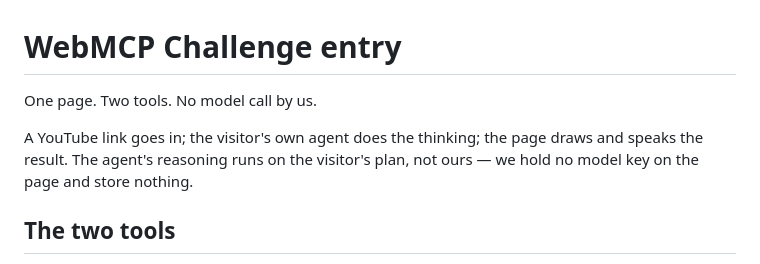
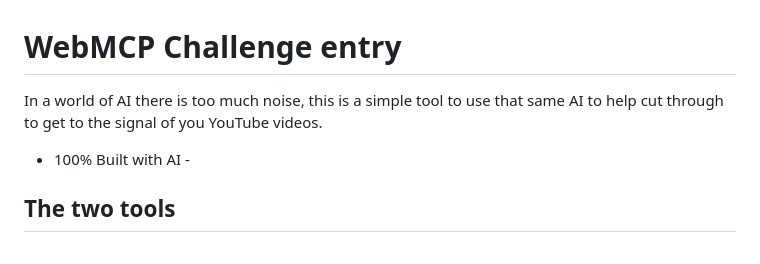
Before and after one commit to Meridian-XM/webmcp-challenge, a Markdown page: README.md, the part around the change. GitHub-like rendering.

```diff
--- a/README.md
+++ b/README.md
@@ -1,10 +1,8 @@
 # WebMCP Challenge entry
 
-One page. Two tools. No model call by us.
+In a world of AI there is too much noise, this is a simple tool to use that same AI to help cut through to get to the signal of you YouTube videos.
 
-A YouTube link goes in; the visitor's own agent does the thinking; the page draws
-and speaks the result. The agent's reasoning runs on the visitor's plan, not ours —
-we hold no model key on the page and store nothing.
+- 100% Built with AI -
 
 ## The two tools
 
```
